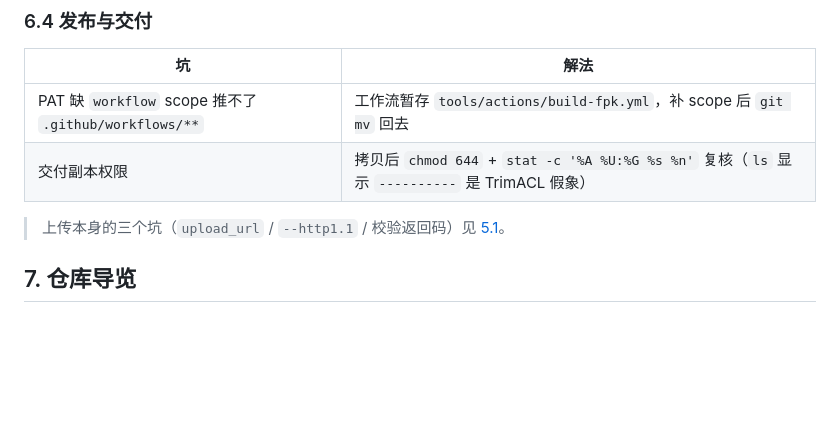
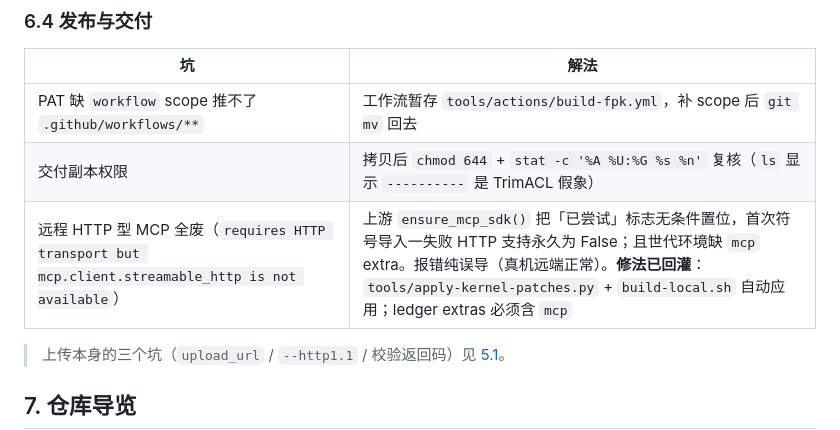
Before and after one commit to howecheung/fnos-hermes, a Markdown page: README.md, the part around the change. Drawn GitHub-style; blank space fills up the shorter version.

Commit message:
docs: 踩坑速查补 MCP HTTP 标志锁死（上游未修，已由 apply-kernel-patches.py 回灌）

```diff
--- a/README.md
+++ b/README.md
@@ -168,6 +168,7 @@ bash tools/publish-release.sh             # 幂等发 GitHub Release
 |---|---|
 | PAT 缺 `workflow` scope 推不了 `.github/workflows/**` | 工作流暂存 `tools/actions/build-fpk.yml`，补 scope 后 `git mv` 回去 |
 | 交付副本权限 | 拷贝后 `chmod 644` + `stat -c '%A %U:%G %s %n'` 复核（`ls` 显示 `----------` 是 TrimACL 假象） |
+| 远程 HTTP 型 MCP 全废（`requires HTTP transport but mcp.client.streamable_http is not available`） | 上游 `ensure_mcp_sdk()` 把「已尝试」标志无条件置位，首次符号导入一失败 HTTP 支持永久为 False；且世代环境缺 `mcp` extra。报错纯误导（真机远端正常）。**修法已回灌**：`tools/apply-kernel-patches.py` + `build-local.sh` 自动应用；ledger extras 必须含 `mcp` |
 
 > 上传本身的三个坑（`upload_url` / `--http1.1` / 校验返回码）见 [5.1](#51-三条铁律)。
 
```
